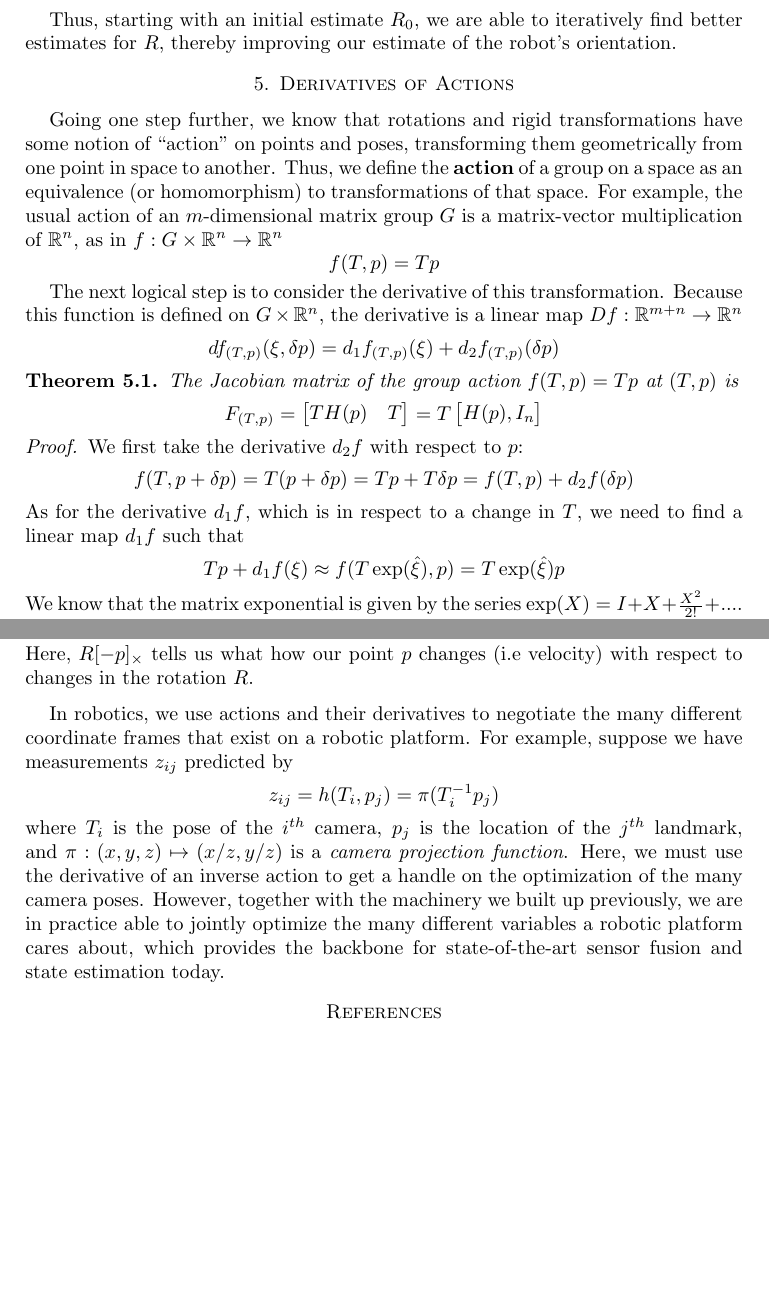
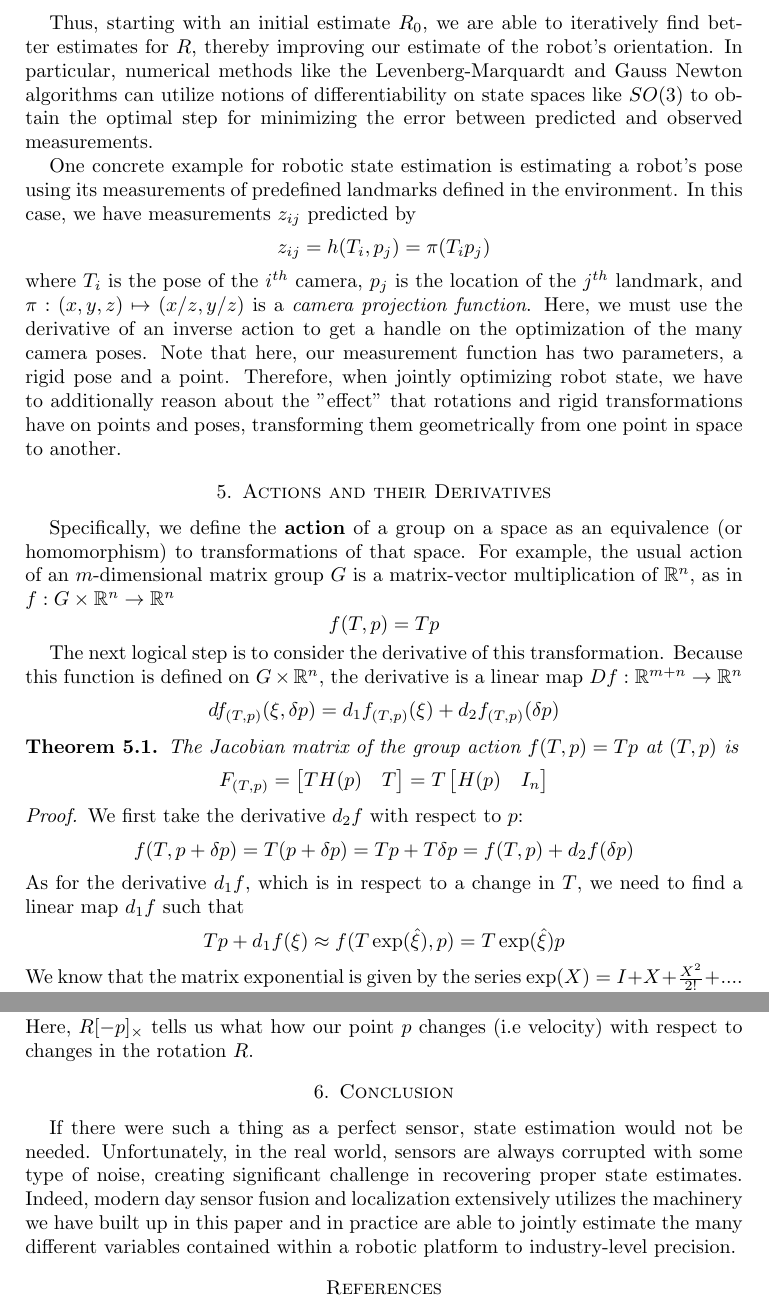
Before and after one commit to rahulaggarwal965/optimization-for-robotics, a LaTeX paper (Optimization_for_Robotics.tex): two parts of pages 6 and 7 of 7, joined at a grey line, cut so that both start at the same text, the shorter picture padded with empty space. Compiled offline with pdfLaTeX.

Commit message:
peer review revisions

```diff
--- a/Optimization_for_Robotics.tex
+++ b/Optimization_for_Robotics.tex
@@ -118,7 +118,7 @@
 \bibliographystyle{plain}
 
 %--------Meta Data: Fill in your info------
-\title{Optimization for Robotics}
+\title{Lie Groups and Smooth Manifolds for Robotic State Estimation}
 
 \author{Rahul Aggarwal}
 
@@ -351,11 +351,17 @@ which can be interpreted as mapping from local coordinates to a neighborhood in
     The linear map $df_a : \xi \mapsto F_a\xi$ is the derivative of $f$ at $a$, and the matrix representation of said linear map $F_a$ is the Jacobian.
 \end{defn}
 
-Thus, starting with an initial estimate $R_0$, we are able to iteratively find better estimates for $R$, thereby improving our estimate of the robot's orientation.
+Thus, starting with an initial estimate $R_0$, we are able to iteratively find better estimates for $R$, thereby improving our estimate of the robot's orientation. In particular, numerical methods like the Levenberg-Marquardt and Gauss Newton algorithms can utilize notions of differentiability on state spaces like $SO(3)$ to obtain the optimal step for minimizing the error between predicted and observed measurements.
 
-\section{Derivatives of Actions}
+One concrete example for robotic state estimation is estimating a robot's pose using its measurements of predefined landmarks defined in the environment. In this case, we have measurements $z_{ij}$ predicted by
+\begin{equation*}
+    z_{ij} = h(T_i, p_j) = \pi(T_ip_j)
+\end{equation*}
+where $T_i$ is the pose of the $i^{th}$ camera, $p_j$ is the location of the $j^{th}$ landmark, and $\pi : (x, y, z) \mapsto (x/z, y/z)$ is a \textit{camera projection function}. Here, we must use the derivative of an inverse action to get a handle on the optimization of the many camera poses. Note that here, our measurement function has two parameters, a rigid pose and a point. Therefore, when jointly optimizing robot state, we have to additionally reason about the "effect" that rotations and rigid transformations have on points and poses, transforming them geometrically from one point in space to another.
 
-Going one step further, we know that rotations and rigid transformations have some notion of ``action'' on points and poses, transforming them geometrically from one point in space to another. Thus, we define the \textbf{action} of a group on a space as an equivalence (or homomorphism) to transformations of that space. For example, the usual action of an $m$-dimensional matrix group $G$ is a matrix-vector multiplication of $\mathbb{R}^n$, as in $f : G \times \mathbb{R}^n \to \mathbb{R}^n$
+\section{Actions and their Derivatives}
+
+Specifically, we define the \textbf{action} of a group on a space as an equivalence (or homomorphism) to transformations of that space. For example, the usual action of an $m$-dimensional matrix group $G$ is a matrix-vector multiplication of $\mathbb{R}^n$, as in $f : G \times \mathbb{R}^n \to \mathbb{R}^n$
 \begin{equation*}
     f(T, p) = Tp
 \end{equation*}
@@ -368,7 +374,7 @@ The next logical step is to consider the derivative of this transformation. Beca
 \begin{thm}
     The Jacobian matrix of the group action $f(T, p) = Tp$ at $(T, p)$ is
     \begin{equation*}
-        F_{(T, p)} = \begin{bmatrix} TH(p) & T\end{bmatrix} = T\begin{bmatrix} H(p), I_n \end{bmatrix}
+        F_{(T, p)} = \begin{bmatrix} TH(p) & T\end{bmatrix} = T\begin{bmatrix} H(p) & I_n \end{bmatrix}
     \end{equation*}
 \end{thm}
 
@@ -434,11 +440,9 @@ These actions have interesting geometric interpretations.
     Here, $R[-p]_{\times}$ tells us what how our point $p$ changes (i.e velocity) with respect to changes in the rotation $R$.
 \end{exmp}
 
-In robotics, we use actions and their derivatives to negotiate the many different coordinate frames that exist on a robotic platform. For example, suppose we have measurements $z_{ij}$ predicted by
-\begin{equation*}
-    z_{ij} = h(T_i, p_j) = \pi(T_i^{-1}p_j)
-\end{equation*}
-where $T_i$ is the pose of the $i^{th}$ camera, $p_j$ is the location of the $j^{th}$ landmark, and $\pi : (x, y, z) \mapsto (x/z, y/z)$ is a \textit{camera projection function}. Here, we must use the derivative of an inverse action to get a handle on the optimization of the many camera poses. However, together with the machinery we built up previously, we are in practice able to jointly optimize the many different variables a robotic platform cares about, which provides the backbone for state-of-the-art sensor fusion and state estimation today.
+\section{Conclusion}
+
+If there were such a thing as a perfect sensor, state estimation would not be needed. Unfortunately, in the real world, sensors are always corrupted with some type of noise, creating significant challenge in recovering proper state estimates. Indeed, modern day sensor fusion and localization extensively utilizes the machinery we have built up in this paper and in practice are able to jointly estimate the many different variables contained within a robotic platform to industry-level precision.
 
 \begin{thebibliography}{9}
 
```
Also changed, not shown: Optimization_for_Robotics.pdf, Optimization_for_Robotics.tex (12 more changed lines).
